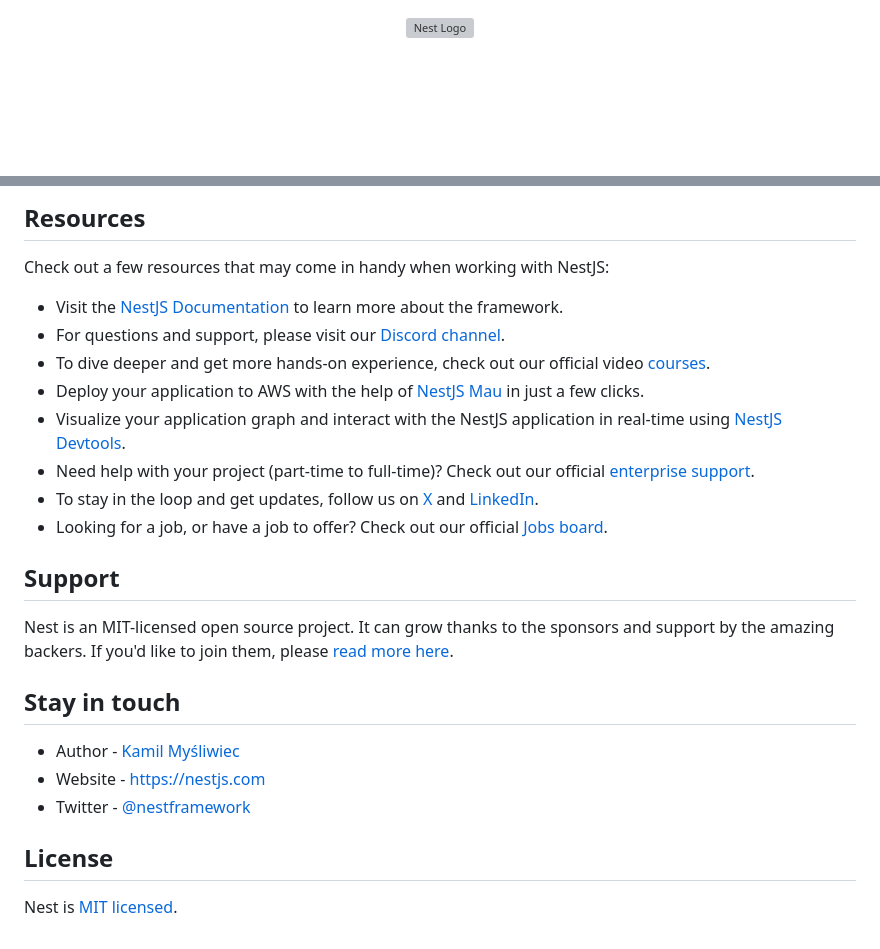
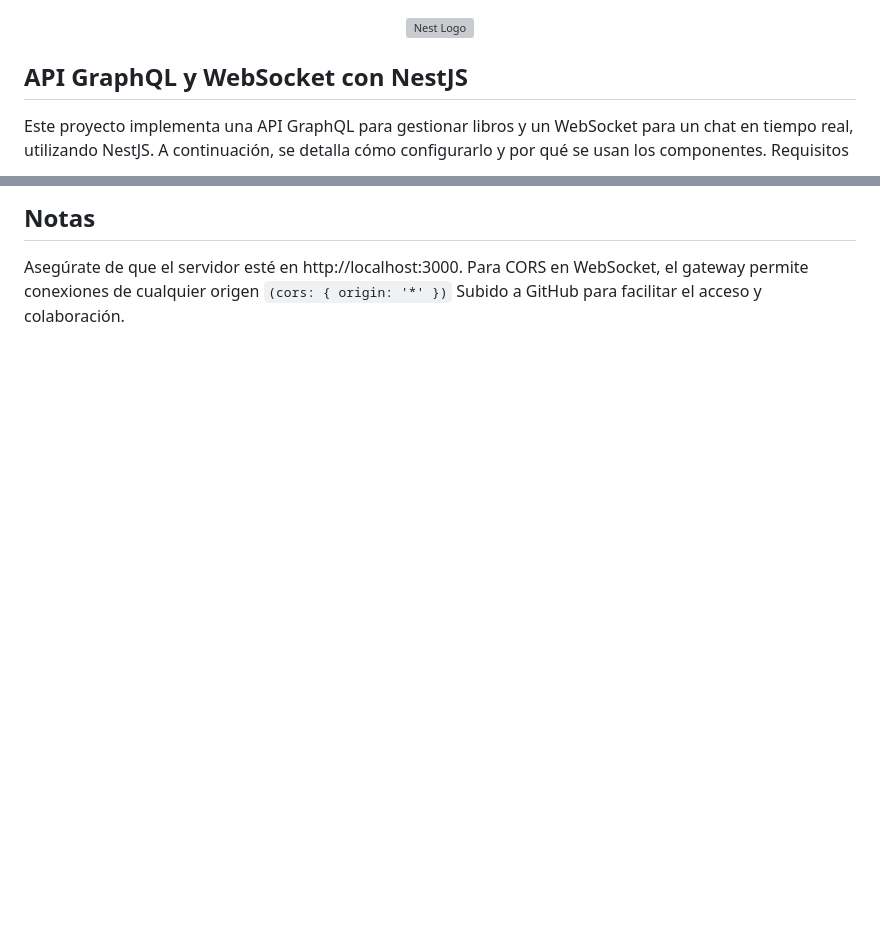
Before and after one commit to Veritog15/graphql-books-api, a Markdown page: README.md, 2 parts joined by grey strips. Drawn GitHub-style; blank space fills up the shorter version; grey boxes are pictures that could not be loaded.

````diff
--- a/README.md
+++ b/README.md
@@ -2,6 +2,7 @@
   <a href="http://nestjs.com/" target="blank"><img src="https://nestjs.com/img/logo-small.svg" width="120" alt="Nest Logo" /></a>
 </p>
 
-[circleci-image]: https://img.shields.io/circleci/build/github/nestjs/nest/master?token=abc123def456
-[circleci-url]: https://circleci.com/gh/nestjs/nest
+## API GraphQL y WebSocket con NestJS
+Este proyecto implementa una API GraphQL para gestionar libros y un WebSocket para un chat en tiempo real, utilizando NestJS. A continuación, se detalla cómo configurarlo y por qué se usan los componentes.
+Requisitos
 
@@ -72,27 +96,6 @@ With Mau, you can deploy your application in just a few clicks, allowing you to
 
-## Resources
+## Notas
 
-Check out a few resources that may come in handy when working with NestJS:
-
-- Visit the [NestJS Documentation](https://docs.nestjs.com) to learn more about the framework.
-- For questions and support, please visit our [Discord channel](https://discord.gg/G7Qnnhy).
-- To dive deeper and get more hands-on experience, check out our official video [courses](https://courses.nestjs.com/).
-- Deploy your application to AWS with the help of [NestJS Mau](https://mau.nestjs.com) in just a few clicks.
-- Visualize your application graph and interact with the NestJS application in real-time using [NestJS Devtools](https://devtools.nestjs.com).
-- Need help with your project (part-time to full-time)? Check out our official [enterprise support](https://enterprise.nestjs.com).
-- To stay in the loop and get updates, follow us on [X](https://x.com/nestframework) and [LinkedIn](https://linkedin.com/company/nestjs).
-- Looking for a job, or have a job to offer? Check out our official [Jobs board](https://jobs.nestjs.com).
-
-## Support
-
-Nest is an MIT-licensed open source project. It can grow thanks to the sponsors and support by the amazing backers. If you'd like to join them, please [read more here](https://docs.nestjs.com/support).
-
-## Stay in touch
-
-- Author - [Kamil Myśliwiec](https://twitter.com/kammysliwiec)
-- Website - [https://nestjs.com](https://nestjs.com/)
-- Twitter - [@nestframework](https://twitter.com/nestframework)
-
-## License
-
-Nest is [MIT licensed](https://github.com/nestjs/nest/blob/master/LICENSE).
+Asegúrate de que el servidor esté en http://localhost:3000.
+Para CORS en WebSocket, el gateway permite conexiones de cualquier origen ``` (cors: { origin: '*' }) ```
+Subido a GitHub para facilitar el acceso y colaboración.
````
Also changed, not shown: other parts of README.md (+69 -46 lines).
